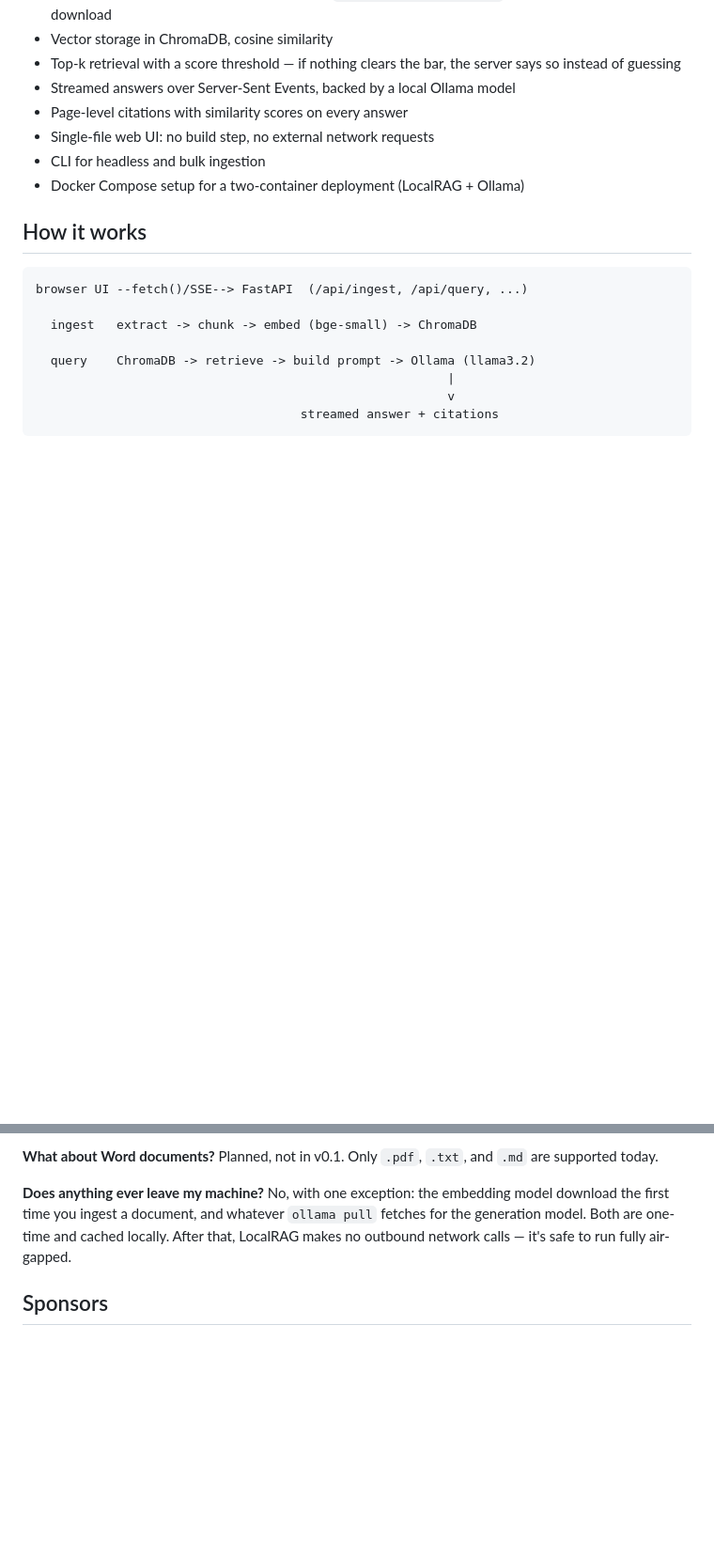
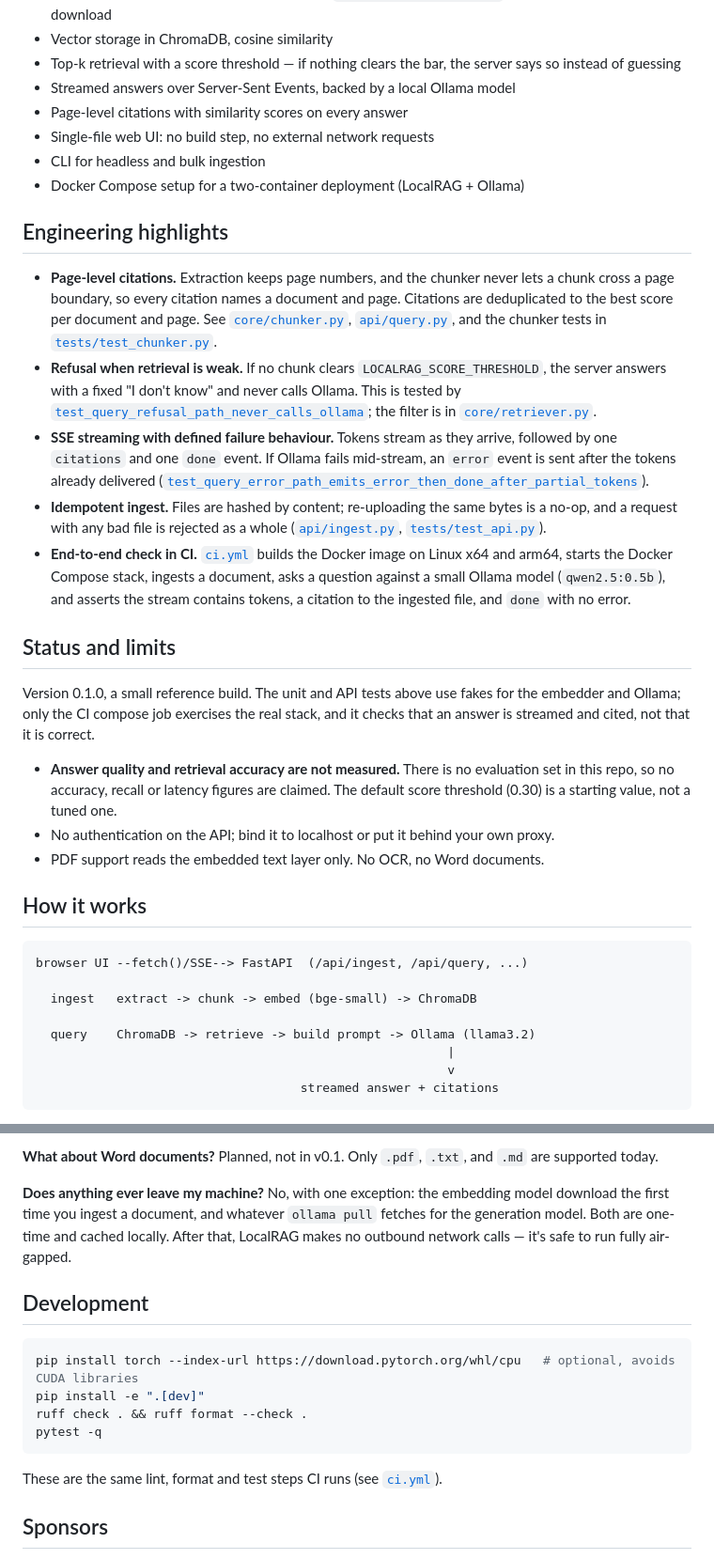
Before and after one commit to Dhiva-Labs/localrag, a Markdown page: README.md, 2 parts joined by grey strips. Shown at 94% size. Drawn GitHub-style; blank space fills up the shorter version.

Commit message:
docs: add engineering highlights, status and limits, development section to README

````diff
--- a/README.md
+++ b/README.md
@@ -19,6 +19,22 @@ Fully offline, self-hosted RAG server — documents in, cited answers out. No AP
 - Single-file web UI: no build step, no external network requests
 - CLI for headless and bulk ingestion
 - Docker Compose setup for a two-container deployment (LocalRAG + Ollama)
+
+## Engineering highlights
+
+- **Page-level citations.** Extraction keeps page numbers, and the chunker never lets a chunk cross a page boundary, so every citation names a document and page. Citations are deduplicated to the best score per document and page. See [`core/chunker.py`](localrag/core/chunker.py), [`api/query.py`](localrag/api/query.py), and the chunker tests in [`tests/test_chunker.py`](tests/test_chunker.py).
+- **Refusal when retrieval is weak.** If no chunk clears `LOCALRAG_SCORE_THRESHOLD`, the server answers with a fixed "I don't know" and never calls Ollama. This is tested by [`test_query_refusal_path_never_calls_ollama`](tests/test_api.py); the filter is in [`core/retriever.py`](localrag/core/retriever.py).
+- **SSE streaming with defined failure behaviour.** Tokens stream as they arrive, followed by one `citations` and one `done` event. If Ollama fails mid-stream, an `error` event is sent after the tokens already delivered ([`test_query_error_path_emits_error_then_done_after_partial_tokens`](tests/test_api.py)).
+- **Idempotent ingest.** Files are hashed by content; re-uploading the same bytes is a no-op, and a request with any bad file is rejected as a whole ([`api/ingest.py`](localrag/api/ingest.py), [`tests/test_api.py`](tests/test_api.py)).
+- **End-to-end check in CI.** [`ci.yml`](.github/workflows/ci.yml) builds the Docker image on Linux x64 and arm64, starts the Docker Compose stack, ingests a document, asks a question against a small Ollama model (`qwen2.5:0.5b`), and asserts the stream contains tokens, a citation to the ingested file, and `done` with no error.
+
+## Status and limits
+
+Version 0.1.0, a small reference build. The unit and API tests above use fakes for the embedder and Ollama; only the CI compose job exercises the real stack, and it checks that an answer is streamed and cited, not that it is correct.
+
+- **Answer quality and retrieval accuracy are not measured.** There is no evaluation set in this repo, so no accuracy, recall or latency figures are claimed. The default score threshold (0.30) is a starting value, not a tuned one.
+- No authentication on the API; bind it to localhost or put it behind your own proxy.
+- PDF support reads the embedded text layer only. No OCR, no Word documents.
 
 ## How it works
 
@@ -218,6 +234,17 @@ ingest a document, and whatever `ollama pull` fetches for the generation
 model. Both are one-time and cached locally. After that, LocalRAG makes no
 outbound network calls — it's safe to run fully air-gapped.
 
+## Development
+
+```sh
+pip install torch --index-url https://download.pytorch.org/whl/cpu   # optional, avoids CUDA libraries
+pip install -e ".[dev]"
+ruff check . && ruff format --check .
+pytest -q
+```
+
+These are the same lint, format and test steps CI runs (see [`ci.yml`](.github/workflows/ci.yml)).
+
 ## Sponsors
 
 Dhiva Labs is an independent, self-funded lab. [Sponsorships](https://github.com/sponsors/Dhiva-Labs) help bring this project and the rest of Dhiva Labs to every platform, iPhone and Mac included.
````
